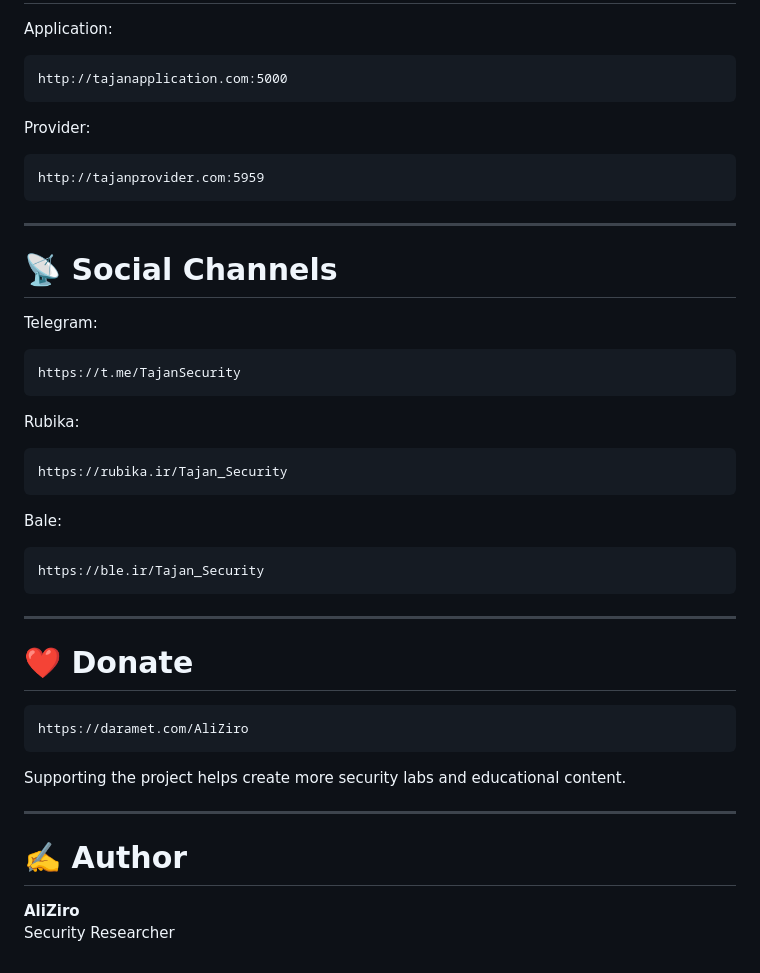
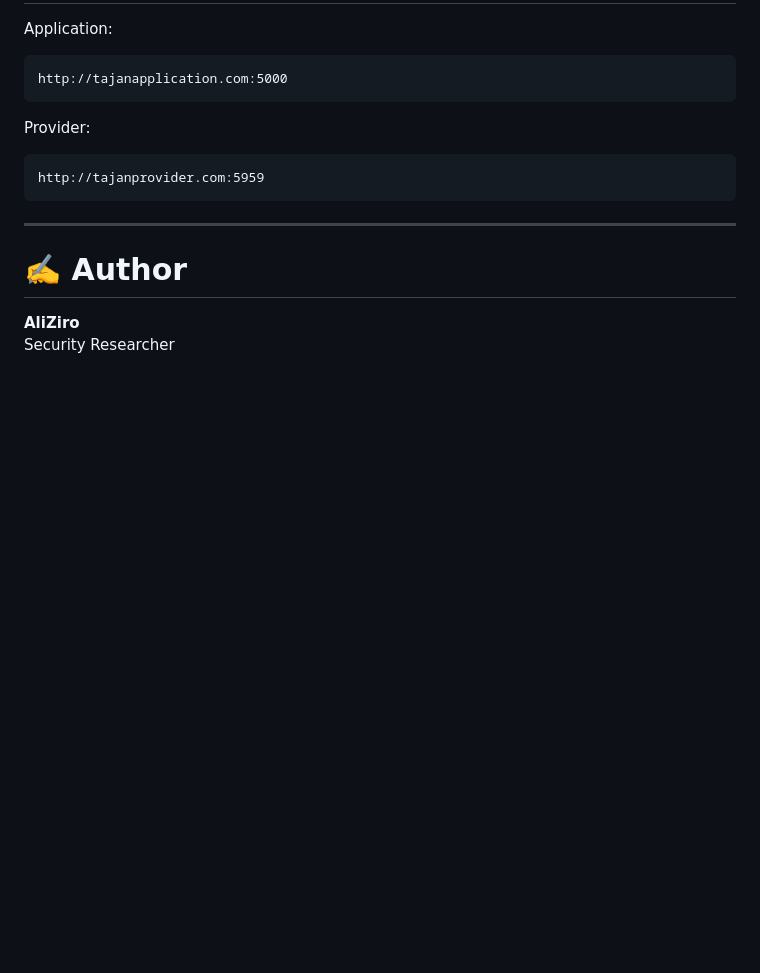
Before and after one commit to Aliziro2201/EasyOAuth, a Markdown page: README.md, the part around one of its changes. Rendered like a GitHub page; blank space fills up the shorter version.

````diff
--- a/README.md
+++ b/README.md
@@ -198,34 +236,7 @@ http://tajanprovider.com:5959
 
 ---
 
-# 📡 Social Channels
 
-Telegram:
-```text
-https://t.me/TajanSecurity
-```
-
-Rubika:
-```text
-https://rubika.ir/Tajan_Security
-```
-
-Bale:
-```text
-https://ble.ir/Tajan_Security
-```
-
----
-
-# ❤️ Donate
-
-```text
-https://daramet.com/AliZiro
-```
-
-Supporting the project helps create more security labs and educational content.
-
----
 
 
 # ✍️ Author
````
Also changed, not shown: other parts of README.md (+38 -0 lines).
